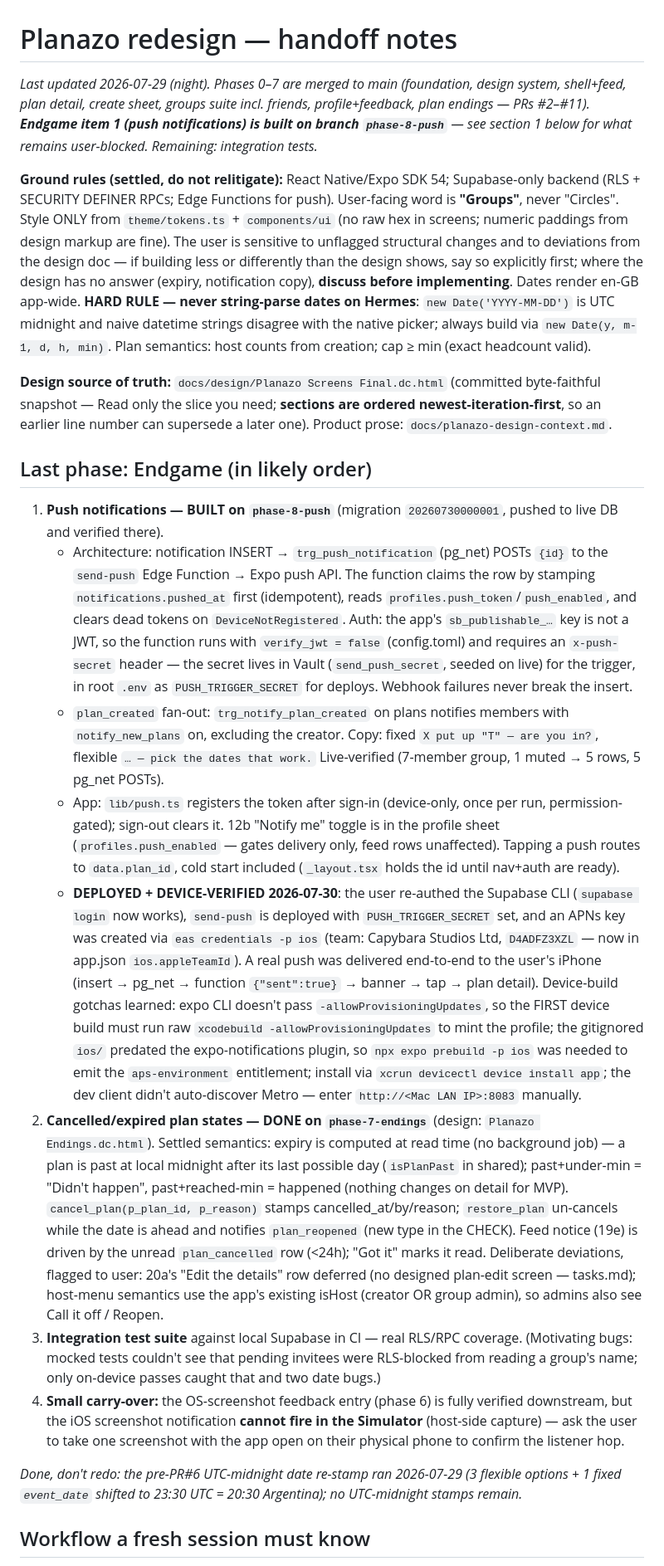
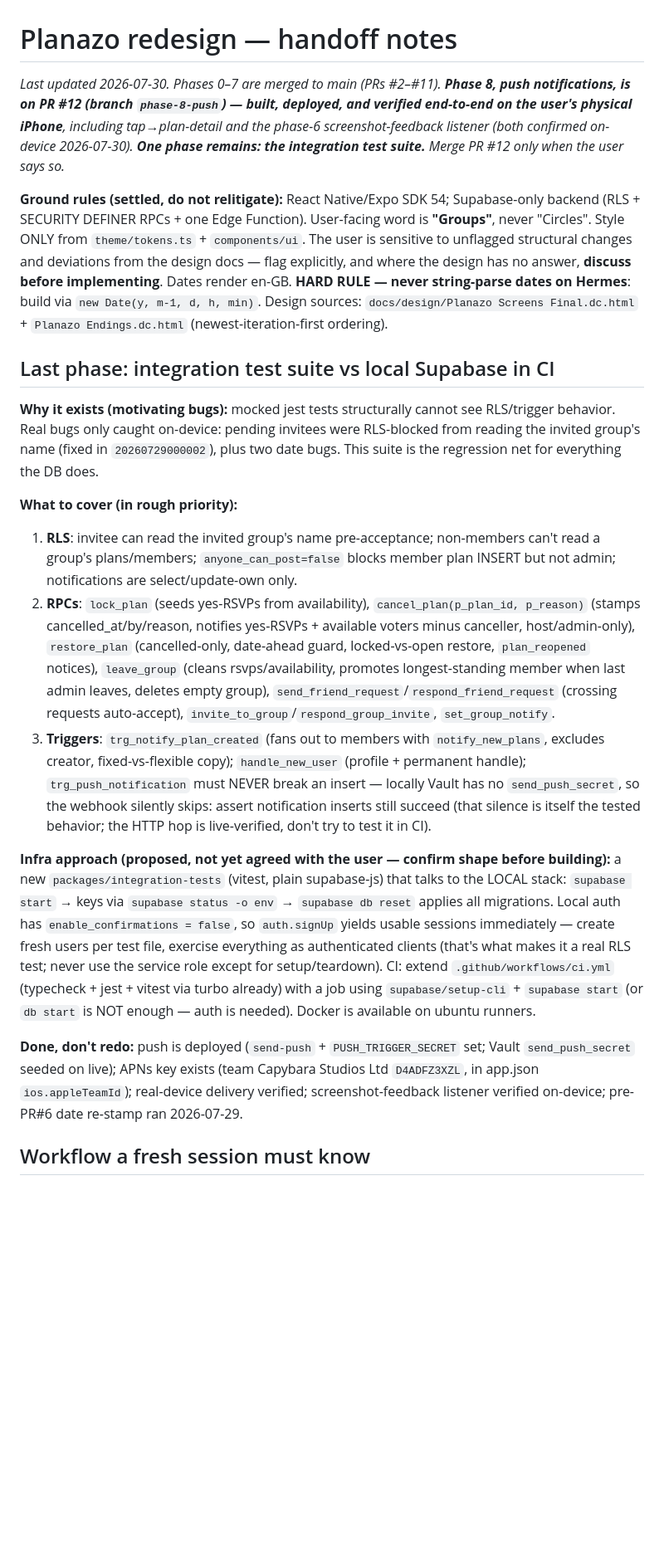
Before and after one commit to devincimaker/planazo, a Markdown page: docs/HANDOFF.md, the part around one of its changes. Shown at 83% size. GitHub-like rendering; blank space fills up the shorter version.

Commit message:
docs: Rewrite handoff for the final phase — integration test suite
Phases 0-8 recorded as done (push device-verified, screenshot listener
confirmed); the suite's coverage map, local-Supabase infra proposal, and
all device/simulator workflow learnings carried forward.

Co-Authored-By: Claude Fable 5 <noreply@anthropic.com>
Claude-Session: https://claude.ai/code/session_0198ahrako4Bz1ErCYgXtNLF

```diff
--- a/docs/HANDOFF.md
+++ b/docs/HANDOFF.md
@@ -1,23 +1,21 @@
 # Planazo redesign — handoff notes
 
-_Last updated 2026-07-29 (night). Phases 0–7 are merged to main (foundation, design system, shell+feed, plan detail, create sheet, groups suite incl. friends, profile+feedback, plan endings — PRs #2–#11). **Endgame item 1 (push notifications) is built on branch `phase-8-push`** — see section 1 below for what remains user-blocked. Remaining: integration tests._
+_Last updated 2026-07-30. Phases 0–7 are merged to main (PRs #2–#11). **Phase 8, push notifications, is on PR #12 (branch `phase-8-push`) — built, deployed, and verified end-to-end on the user's physical iPhone**, including tap→plan-detail and the phase-6 screenshot-feedback listener (both confirmed on-device 2026-07-30). **One phase remains: the integration test suite.** Merge PR #12 only when the user says so._
 
-**Ground rules (settled, do not relitigate):** React Native/Expo SDK 54; Supabase-only backend (RLS + SECURITY DEFINER RPCs; Edge Functions for push). User-facing word is **"Groups"**, never "Circles". Style ONLY from `theme/tokens.ts` + `components/ui` (no raw hex in screens; numeric paddings from design markup are fine). The user is sensitive to unflagged structural changes and to deviations from the design doc — if building less or differently than the design shows, say so explicitly first; where the design has no answer (expiry, notification copy), **discuss before implementing**. Dates render en-GB app-wide. **HARD RULE — never string-parse dates on Hermes**: `new Date('YYYY-MM-DD')` is UTC midnight and naive datetime strings disagree with the native picker; always build via `new Date(y, m-1, d, h, min)`. Plan semantics: host counts from creation; cap ≥ min (exact headcount valid).
+**Ground rules (settled, do not relitigate):** React Native/Expo SDK 54; Supabase-only backend (RLS + SECURITY DEFINER RPCs + one Edge Function). User-facing word is **"Groups"**, never "Circles". Style ONLY from `theme/tokens.ts` + `components/ui`. The user is sensitive to unflagged structural changes and deviations from the design docs — flag explicitly, and where the design has no answer, **discuss before implementing**. Dates render en-GB. **HARD RULE — never string-parse dates on Hermes**: build via `new Date(y, m-1, d, h, min)`. Design sources: `docs/design/Planazo Screens Final.dc.html` + `Planazo Endings.dc.html` (newest-iteration-first ordering).
 
-**Design source of truth:** `docs/design/Planazo Screens Final.dc.html` (committed byte-faithful snapshot — Read only the slice you need; **sections are ordered newest-iteration-first**, so an earlier line number can supersede a later one). Product prose: `docs/planazo-design-context.md`.
+## Last phase: integration test suite vs local Supabase in CI
 
-## Last phase: Endgame (in likely order)
+**Why it exists (motivating bugs):** mocked jest tests structurally cannot see RLS/trigger behavior. Real bugs only caught on-device: pending invitees were RLS-blocked from reading the invited group's name (fixed in `20260729000002`), plus two date bugs. This suite is the regression net for everything the DB does.
 
-1. **Push notifications — BUILT on `phase-8-push`** (migration `20260730000001`, pushed to live DB and verified there).
-   - Architecture: notification INSERT → `trg_push_notification` (pg_net) POSTs `{id}` to the `send-push` Edge Function → Expo push API. The function claims the row by stamping `notifications.pushed_at` first (idempotent), reads `profiles.push_token`/`push_enabled`, and clears dead tokens on `DeviceNotRegistered`. Auth: the app's `sb_publishable_…` key is not a JWT, so the function runs with `verify_jwt = false` (config.toml) and requires an `x-push-secret` header — the secret lives in Vault (`send_push_secret`, seeded on live) for the trigger, in root `.env` as `PUSH_TRIGGER_SECRET` for deploys. Webhook failures never break the insert.
-   - `plan_created` fan-out: `trg_notify_plan_created` on plans notifies members with `notify_new_plans` on, excluding the creator. Copy: fixed `X put up "T" — are you in?`, flexible `… — pick the dates that work.` Live-verified (7-member group, 1 muted → 5 rows, 5 pg_net POSTs).
-   - App: `lib/push.ts` registers the token after sign-in (device-only, once per run, permission-gated); sign-out clears it. 12b "Notify me" toggle is in the profile sheet (`profiles.push_enabled` — gates delivery only, feed rows unaffected). Tapping a push routes to `data.plan_id`, cold start included (`_layout.tsx` holds the id until nav+auth are ready).
-   - **DEPLOYED + DEVICE-VERIFIED 2026-07-30**: the user re-authed the Supabase CLI (`supabase login` now works), `send-push` is deployed with `PUSH_TRIGGER_SECRET` set, and an APNs key was created via `eas credentials -p ios` (team: Capybara Studios Ltd, `D4ADFZ3XZL` — now in app.json `ios.appleTeamId`). A real push was delivered end-to-end to the user's iPhone (insert → pg_net → function `{"sent":true}` → banner → tap → plan detail). Device-build gotchas learned: expo CLI doesn't pass `-allowProvisioningUpdates`, so the FIRST device build must run raw `xcodebuild -allowProvisioningUpdates` to mint the profile; the gitignored `ios/` predated the expo-notifications plugin, so `npx expo prebuild -p ios` was needed to emit the `aps-environment` entitlement; install via `xcrun devicectl device install app`; the dev client didn't auto-discover Metro — enter `http://<Mac LAN IP>:8083` manually.
-2. **Cancelled/expired plan states — DONE on `phase-7-endings`** (design: `Planazo Endings.dc.html`). Settled semantics: expiry is computed at read time (no background job) — a plan is past at local midnight after its last possible day (`isPlanPast` in shared); past+under-min = "Didn't happen", past+reached-min = happened (nothing changes on detail for MVP). `cancel_plan(p_plan_id, p_reason)` stamps cancelled_at/by/reason; `restore_plan` un-cancels while the date is ahead and notifies `plan_reopened` (new type in the CHECK). Feed notice (19e) is driven by the unread `plan_cancelled` row (<24h); "Got it" marks it read. Deliberate deviations, flagged to user: 20a's "Edit the details" row deferred (no designed plan-edit screen — tasks.md); host-menu semantics use the app's existing isHost (creator OR group admin), so admins also see Call it off / Reopen.
-3. **Integration test suite** against local Supabase in CI — real RLS/RPC coverage. (Motivating bugs: mocked tests couldn't see that pending invitees were RLS-blocked from reading a group's name; only on-device passes caught that and two date bugs.)
-4. **Small carry-over:** the OS-screenshot feedback entry (phase 6) is fully verified downstream, but the iOS screenshot notification **cannot fire in the Simulator** (host-side capture) — ask the user to take one screenshot with the app open on their physical phone to confirm the listener hop.
+**What to cover (in rough priority):**
+1. **RLS**: invitee can read the invited group's name pre-acceptance; non-members can't read a group's plans/members; `anyone_can_post=false` blocks member plan INSERT but not admin; notifications are select/update-own only.
+2. **RPCs**: `lock_plan` (seeds yes-RSVPs from availability), `cancel_plan(p_plan_id, p_reason)` (stamps cancelled_at/by/reason, notifies yes-RSVPs + available voters minus canceller, host/admin-only), `restore_plan` (cancelled-only, date-ahead guard, locked-vs-open restore, `plan_reopened` notices), `leave_group` (cleans rsvps/availability, promotes longest-standing member when last admin leaves, deletes empty group), `send_friend_request`/`respond_friend_request` (crossing requests auto-accept), `invite_to_group`/`respond_group_invite`, `set_group_notify`.
+3. **Triggers**: `trg_notify_plan_created` (fans out to members with `notify_new_plans`, excludes creator, fixed-vs-flexible copy); `handle_new_user` (profile + permanent handle); `trg_push_notification` must NEVER break an insert — locally Vault has no `send_push_secret`, so the webhook silently skips: assert notification inserts still succeed (that silence is itself the tested behavior; the HTTP hop is live-verified, don't try to test it in CI).
 
-_Done, don't redo: the pre-PR#6 UTC-midnight date re-stamp ran 2026-07-29 (3 flexible options + 1 fixed `event_date` shifted to 23:30 UTC = 20:30 Argentina); no UTC-midnight stamps remain._
+**Infra approach (proposed, not yet agreed with the user — confirm shape before building):** a new `packages/integration-tests` (vitest, plain supabase-js) that talks to the LOCAL stack: `supabase start` → keys via `supabase status -o env` → `supabase db reset` applies all migrations. Local auth has `enable_confirmations = false`, so `auth.signUp` yields usable sessions immediately — create fresh users per test file, exercise everything as authenticated clients (that's what makes it a real RLS test; never use the service role except for setup/teardown). CI: extend `.github/workflows/ci.yml` (typecheck + jest + vitest via turbo already) with a job using `supabase/setup-cli` + `supabase start` (or `db start` is NOT enough — auth is needed). Docker is available on ubuntu runners.
+
+**Done, don't redo:** push is deployed (`send-push` + `PUSH_TRIGGER_SECRET` set; Vault `send_push_secret` seeded on live); APNs key exists (team Capybara Studios Ltd `D4ADFZ3XZL`, in app.json `ios.appleTeamId`); real-device delivery verified; screenshot-feedback listener verified on-device; pre-PR#6 date re-stamp ran 2026-07-29.
 
 ## Workflow a fresh session must know
 
```
Also changed, not shown: other parts of docs/HANDOFF.md (+6 -7 lines).
